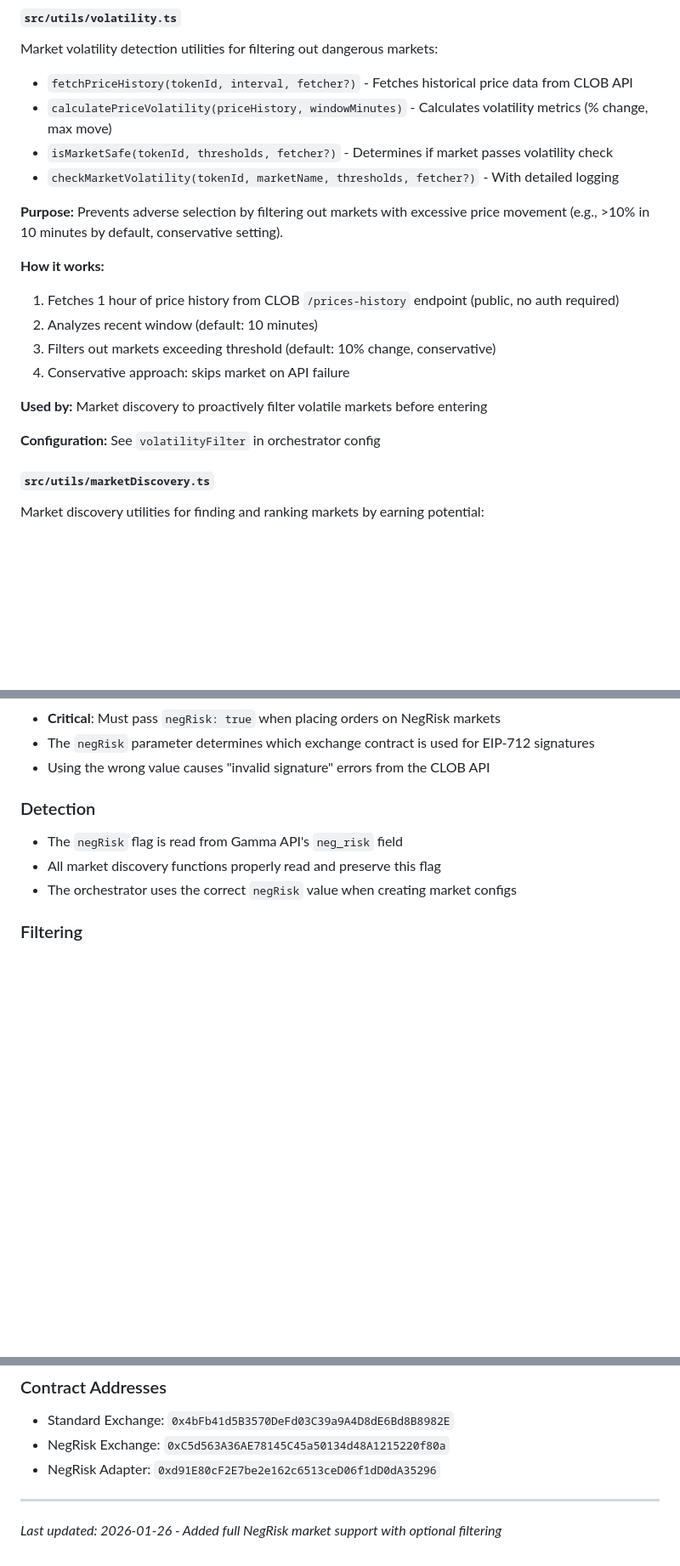
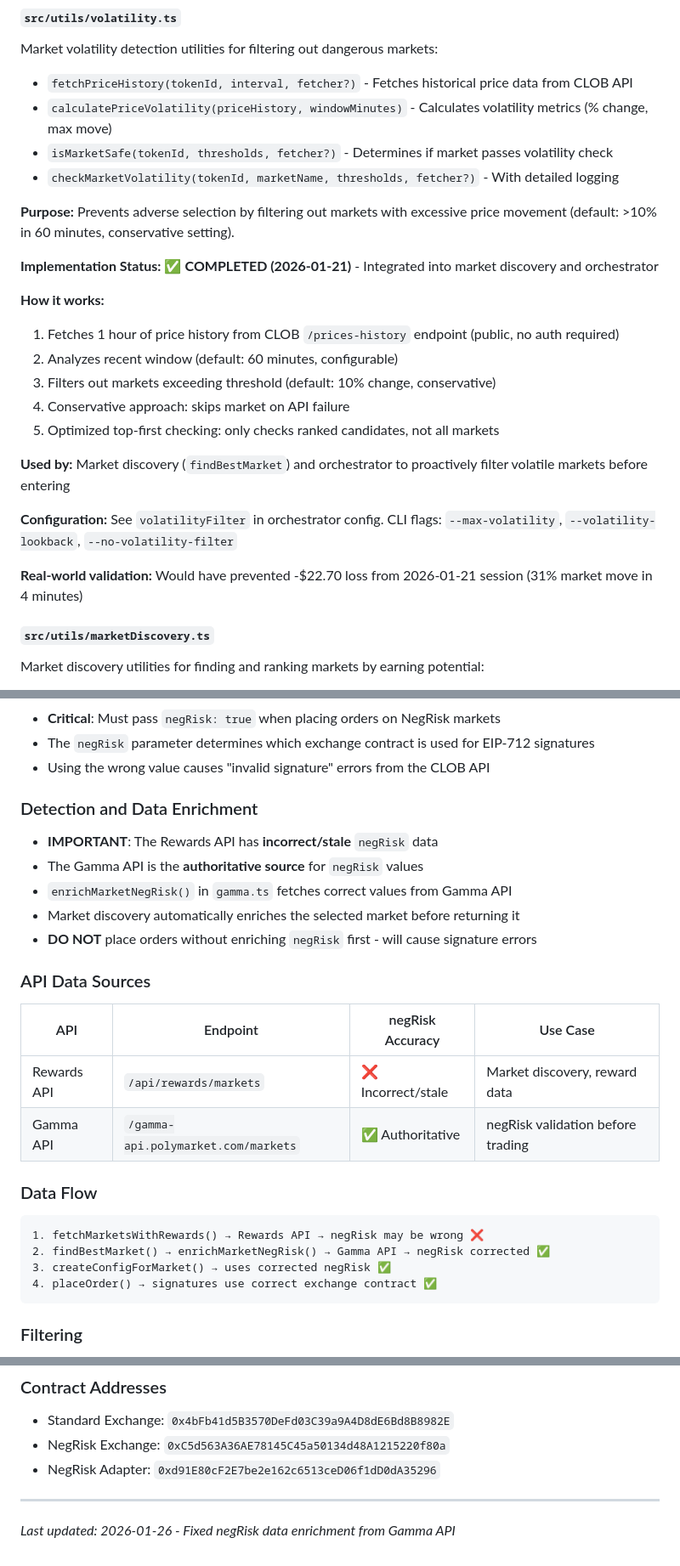
Before and after one commit to rom1kus/polymarket-trader, a Markdown page: ARCHITECTURE.md, 3 parts joined by grey strips. Shown at 85% size. Drawn GitHub-style; blank space fills up the shorter version.

````diff
--- a/ARCHITECTURE.md
+++ b/ARCHITECTURE.md
@@ -357,17 +362,22 @@ Market volatility detection utilities for filtering out dangerous markets:
 - `isMarketSafe(tokenId, thresholds, fetcher?)` - Determines if market passes volatility check
 - `checkMarketVolatility(tokenId, marketName, thresholds, fetcher?)` - With detailed logging
 
-**Purpose:** Prevents adverse selection by filtering out markets with excessive price movement (e.g., >10% in 10 minutes by default, conservative setting).
+**Purpose:** Prevents adverse selection by filtering out markets with excessive price movement (default: >10% in 60 minutes, conservative setting).
+
+**Implementation Status:** ✅ **COMPLETED (2026-01-21)** - Integrated into market discovery and orchestrator
 
 **How it works:**
 1. Fetches 1 hour of price history from CLOB `/prices-history` endpoint (public, no auth required)
-2. Analyzes recent window (default: 10 minutes)
+2. Analyzes recent window (default: 60 minutes, configurable)
 3. Filters out markets exceeding threshold (default: 10% change, conservative)
 4. Conservative approach: skips market on API failure
+5. Optimized top-first checking: only checks ranked candidates, not all markets
 
-**Used by:** Market discovery to proactively filter volatile markets before entering
+**Used by:** Market discovery (`findBestMarket`) and orchestrator to proactively filter volatile markets before entering
 
-**Configuration:** See `volatilityFilter` in orchestrator config
+**Configuration:** See `volatilityFilter` in orchestrator config. CLI flags: `--max-volatility`, `--volatility-lookback`, `--no-volatility-filter`
+
+**Real-world validation:** Would have prevented -$22.70 loss from 2026-01-21 session (31% market move in 4 minutes)
 
 #### `src/utils/marketDiscovery.ts`
 Market discovery utilities for finding and ranking markets by earning potential:
@@ -963,10 +973,26 @@ NegRisk markets are multi-outcome markets that require special handling:
 - The `negRisk` parameter determines which exchange contract is used for EIP-712 signatures
 - Using the wrong value causes "invalid signature" errors from the CLOB API
 
-### Detection
-- The `negRisk` flag is read from Gamma API's `neg_risk` field
-- All market discovery functions properly read and preserve this flag
-- The orchestrator uses the correct `negRisk` value when creating market configs
+### Detection and Data Enrichment
+- **IMPORTANT**: The Rewards API has **incorrect/stale** `negRisk` data
+- The Gamma API is the **authoritative source** for `negRisk` values
+- `enrichMarketNegRisk()` in `gamma.ts` fetches correct values from Gamma API
+- Market discovery automatically enriches the selected market before returning it
+- **DO NOT** place orders without enriching `negRisk` first - will cause signature errors
+
+### API Data Sources
+| API | Endpoint | negRisk Accuracy | Use Case |
+|-----|----------|------------------|----------|
+| Rewards API | `/api/rewards/markets` | ❌ Incorrect/stale | Market discovery, reward data |
+| Gamma API | `/gamma-api.polymarket.com/markets` | ✅ Authoritative | negRisk validation before trading |
+
+### Data Flow
+```
+1. fetchMarketsWithRewards() → Rewards API → negRisk may be wrong ❌
+2. findBestMarket() → enrichMarketNegRisk() → Gamma API → negRisk corrected ✅
+3. createConfigForMarket() → uses corrected negRisk ✅
+4. placeOrder() → signatures use correct exchange contract ✅
+```
 
 ### Filtering
 - By default, NegRisk markets are **allowed** in market discovery
@@ -986,4 +1012,4 @@ NegRisk markets are multi-outcome markets that require special handling:
 - NegRisk Adapter: `0xd91E80cF2E7be2e162c6513ceD06f1dD0dA35296`
 
 ---
-*Last updated: 2026-01-26 - Added full NegRisk market support with optional filtering*
+*Last updated: 2026-01-26 - Fixed negRisk data enrichment from Gamma API*
````
Also changed, not shown: other parts of ARCHITECTURE.md (+6 -1 lines), docs/strategies/market-maker-roadmap.md (+68 -4 lines).
